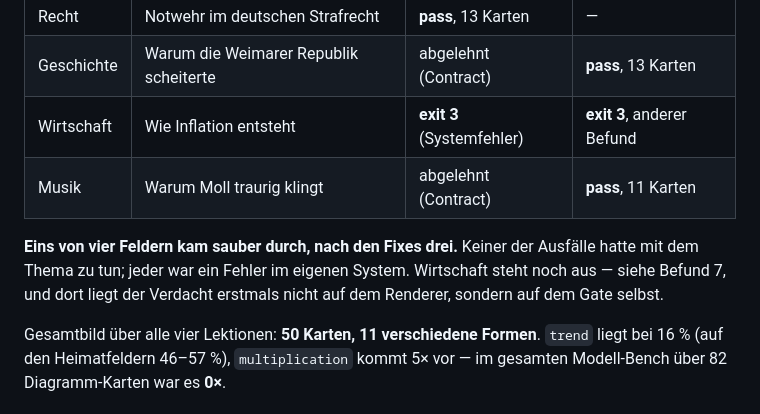
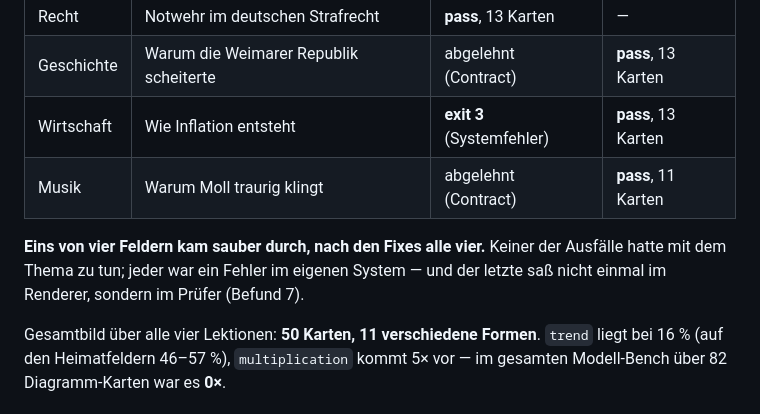
Before and after one commit to miracwhey/lernkarten, a Markdown page: docs/feld-stresstest-befund.md, the part around the change. Rendered like a GitHub page.

Commit message:
Alle vier Felder liefern
Wirtschaft war der letzte Ausfall und lag am Pruefer, nicht am Renderer: nach dem
Koordinaten-Fix meldet der volle Lauf AUDIT PASS, 13 Karten, eine Patch-Runde,
kein Voll-Retry. Bild gesichtet — der Callout steht frei ueber der Waagschale.

Damit steht der Stresstest: aus 1 von 4 sind 4 von 4 geworden, 50 Karten, 11
verschiedene Formen. Kein einziger Ausfall lag am Thema.

Co-Authored-By: Claude Opus 5 (1M context) <noreply@anthropic.com>
Claude-Session: https://claude.ai/code/session_01JbqgeJ3o9TT9hksdWXcMgU

```diff
--- a/docs/feld-stresstest-befund.md
+++ b/docs/feld-stresstest-befund.md
@@ -15,13 +15,12 @@ Werkzeug: `probes/feld-stresstest.mjs`.
 |---|---|---|---|
 | Recht | Notwehr im deutschen Strafrecht | **pass**, 13 Karten | — |
 | Geschichte | Warum die Weimarer Republik scheiterte | abgelehnt (Contract) | **pass**, 13 Karten |
-| Wirtschaft | Wie Inflation entsteht | **exit 3** (Systemfehler) | **exit 3**, anderer Befund |
+| Wirtschaft | Wie Inflation entsteht | **exit 3** (Systemfehler) | **pass**, 13 Karten |
 | Musik | Warum Moll traurig klingt | abgelehnt (Contract) | **pass**, 11 Karten |
 
-**Eins von vier Feldern kam sauber durch, nach den Fixes drei.** Keiner der Ausfälle hatte
-mit dem Thema zu tun; jeder war ein Fehler im eigenen System. Wirtschaft steht noch aus —
-siehe Befund 7, und dort liegt der Verdacht erstmals nicht auf dem Renderer, sondern auf
-dem Gate selbst.
+**Eins von vier Feldern kam sauber durch, nach den Fixes alle vier.** Keiner der Ausfälle
+hatte mit dem Thema zu tun; jeder war ein Fehler im eigenen System — und der letzte saß
+nicht einmal im Renderer, sondern im Prüfer (Befund 7).
 
 Gesamtbild über alle vier Lektionen: **50 Karten, 11 verschiedene Formen**. `trend` liegt
 bei 16 % (auf den Heimatfeldern 46–57 %), `multiplication` kommt 5× vor — im gesamten
```
